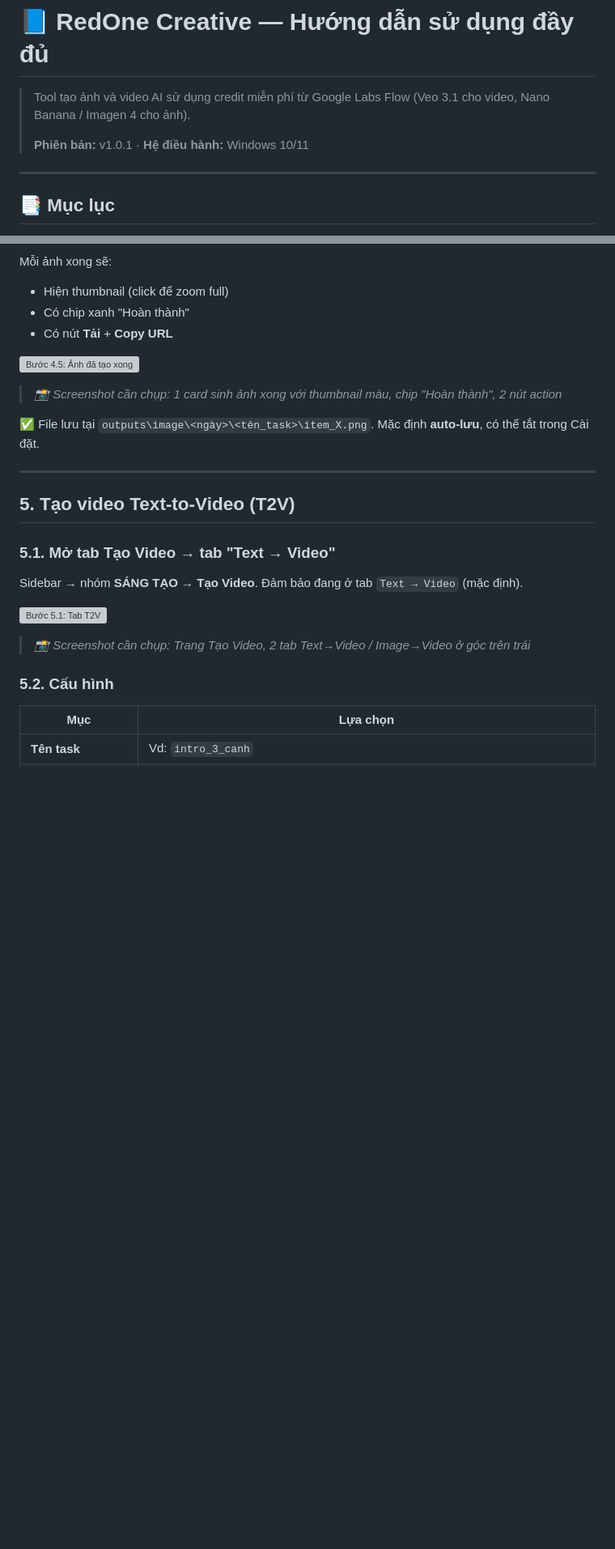
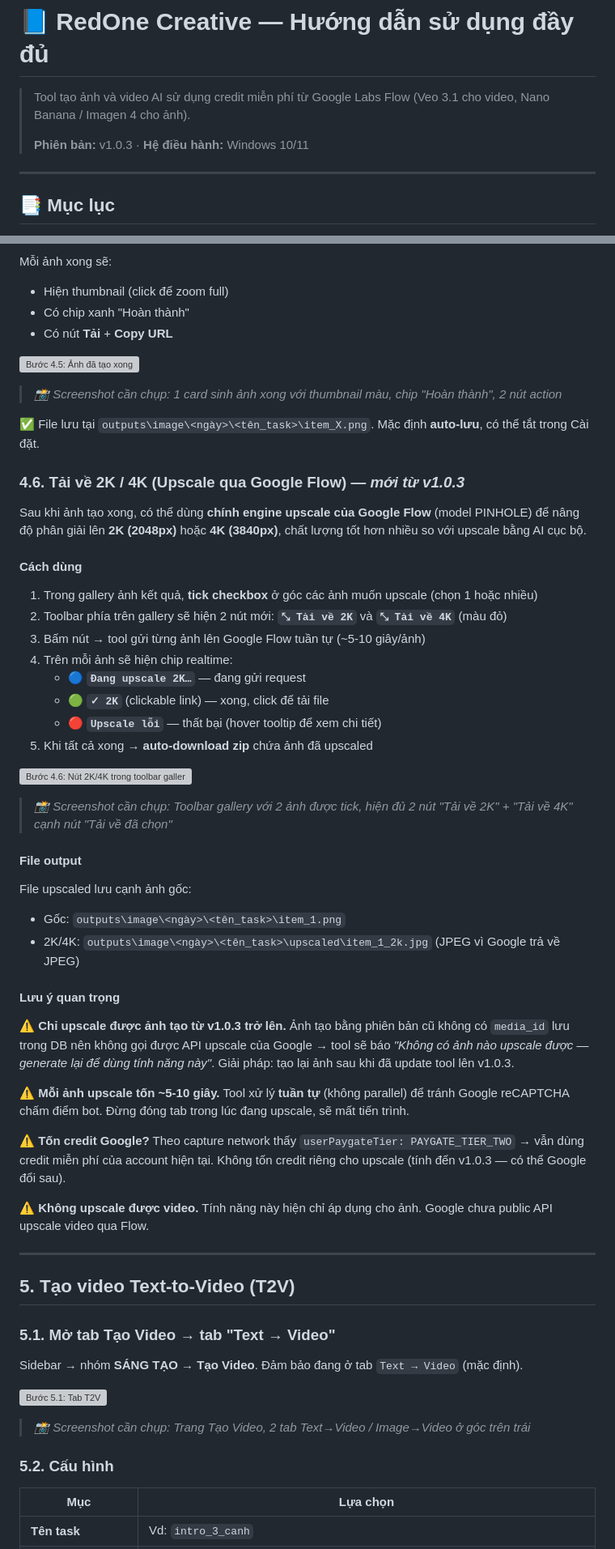
Before and after one commit to kiennt-bit/RedOne-Creative-tool, a Markdown page: docs/HUONG_DAN_SU_DUNG.md, 2 parts joined by grey strips. Shown at 81% size. GitHub-like rendering; blank space fills up the shorter version; grey boxes are pictures that could not be loaded.

```diff
--- a/docs/HUONG_DAN_SU_DUNG.md
+++ b/docs/HUONG_DAN_SU_DUNG.md
@@ -3,7 +3,7 @@
 > Tool tạo ảnh và video AI sử dụng credit miễn phí từ Google Labs Flow
 > (Veo 3.1 cho video, Nano Banana / Imagen 4 cho ảnh).
 >
-> **Phiên bản:** v1.0.1 · **Hệ điều hành:** Windows 10/11
+> **Phiên bản:** v1.0.3 · **Hệ điều hành:** Windows 10/11
 
 ---
 
@@ -215,6 +215,41 @@ Mỗi ảnh xong sẽ:
 
 ✅ File lưu tại `outputs\image\<ngày>\<tên_task>\item_X.png`. Mặc định **auto-lưu**, có thể tắt trong Cài đặt.
 
+### 4.6. Tải về 2K / 4K (Upscale qua Google Flow) — *mới từ v1.0.3*
+
+Sau khi ảnh tạo xong, có thể dùng **chính engine upscale của Google Flow** (model PINHOLE) để nâng độ phân giải lên **2K (2048px)** hoặc **4K (3840px)**, chất lượng tốt hơn nhiều so với upscale bằng AI cục bộ.
+
+#### Cách dùng
+
+1. Trong gallery ảnh kết quả, **tick checkbox** ở góc các ảnh muốn upscale (chọn 1 hoặc nhiều)
+2. Toolbar phía trên gallery sẽ hiện 2 nút mới: **`⤡ Tải về 2K`** và **`⤡ Tải về 4K`** (màu đỏ)
+3. Bấm nút → tool gửi từng ảnh lên Google Flow tuần tự (~5-10 giây/ảnh)
+4. Trên mỗi ảnh sẽ hiện chip realtime:
+   - 🔵 **`Đang upscale 2K…`** — đang gửi request
+   - 🟢 **`✓ 2K`** (clickable link) — xong, click để tải file
+   - 🔴 **`Upscale lỗi`** — thất bại (hover tooltip để xem chi tiết)
+5. Khi tất cả xong → **auto-download zip** chứa ảnh đã upscaled
+
+![Bước 4.6: Nút 2K/4K trong toolbar gallery](./screenshots/26_upscale_buttons.png)
+
+> *📸 Screenshot cần chụp: Toolbar gallery với 2 ảnh được tick, hiện đủ 2 nút "Tải về 2K" + "Tải về 4K" cạnh nút "Tải về đã chọn"*
+
+#### File output
+
+File upscaled lưu cạnh ảnh gốc:
+- Gốc: `outputs\image\<ngày>\<tên_task>\item_1.png`
+- 2K/4K: `outputs\image\<ngày>\<tên_task>\upscaled\item_1_2k.jpg` (JPEG vì Google trả về JPEG)
+
+#### Lưu ý quan trọng
+
+⚠️ **Chỉ upscale được ảnh tạo từ v1.0.3 trở lên.** Ảnh tạo bằng phiên bản cũ không có `media_id` lưu trong DB nên không gọi được API upscale của Google → tool sẽ báo *"Không có ảnh nào upscale được — generate lại để dùng tính năng này"*. Giải pháp: tạo lại ảnh sau khi đã update tool lên v1.0.3.
+
+⚠️ **Mỗi ảnh upscale tốn ~5-10 giây.** Tool xử lý **tuần tự** (không parallel) để tránh Google reCAPTCHA chấm điểm bot. Đừng đóng tab trong lúc đang upscale, sẽ mất tiến trình.
+
+⚠️ **Tốn credit Google?** Theo capture network thấy `userPaygateTier: PAYGATE_TIER_TWO` → vẫn dùng credit miễn phí của account hiện tại. Không tốn credit riêng cho upscale (tính đến v1.0.3 — có thể Google đổi sau).
+
+⚠️ **Không upscale được video.** Tính năng này hiện chỉ áp dụng cho ảnh. Google chưa public API upscale video qua Flow.
+
 ---
 
 ## 5. Tạo video Text-to-Video (T2V)
```
Also changed, not shown: other parts of docs/HUONG_DAN_SU_DUNG.md (+50 -3 lines).
